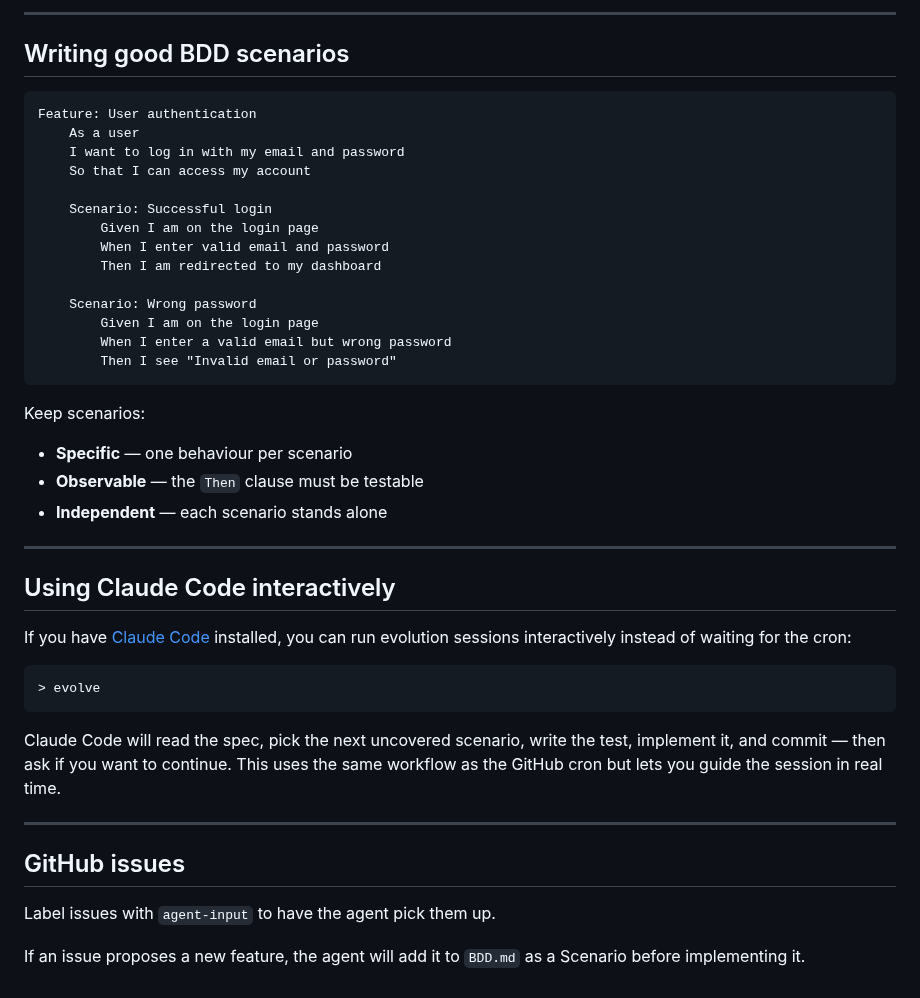
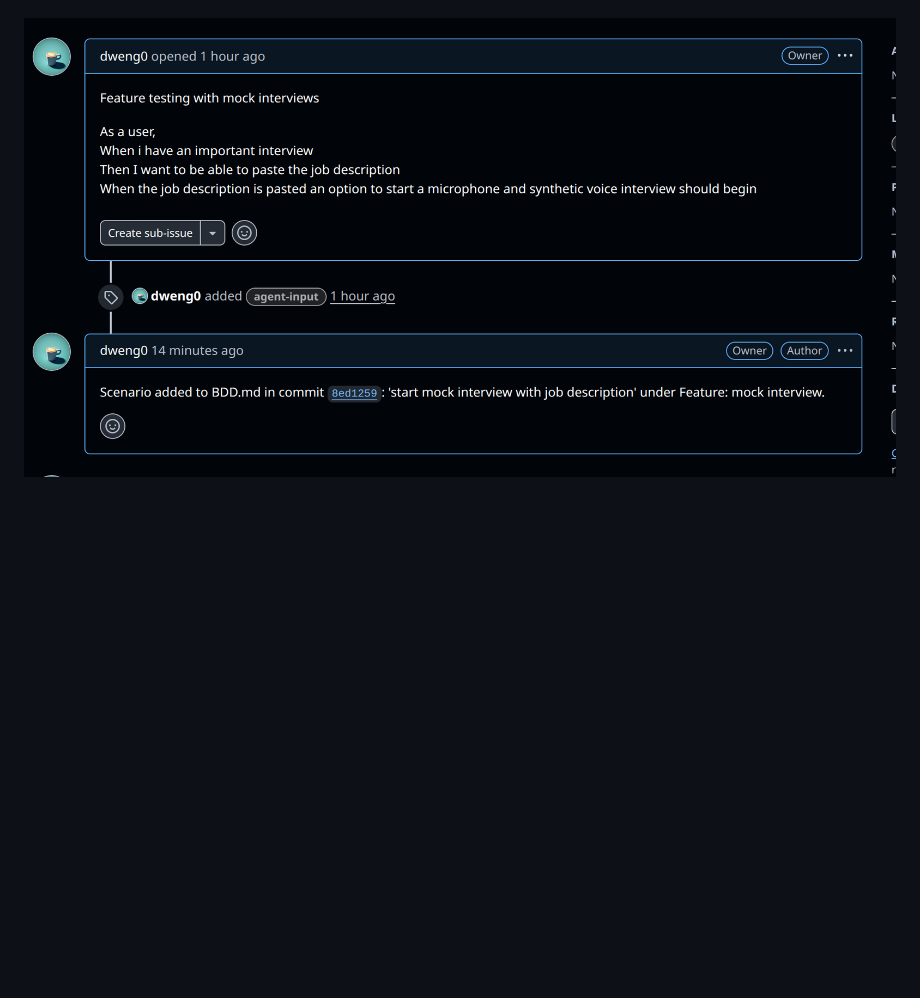
Before and after one commit to dweng0/Mooch, a Markdown page: README.md, the part around one of its changes. Drawn GitHub-style; pictures changed too: resources/responds-to-messages.png (added); blank space fills up the shorter version.

````diff
--- a/README.md
+++ b/README.md
@@ -142,46 +44 @@ Trigger manually: **Actions tab → Evolution → Run workflow**.
----
-
-## Writing good BDD scenarios
-
-```gherkin
-Feature: User authentication
-    As a user
-    I want to log in with my email and password
-    So that I can access my account
-
-    Scenario: Successful login
-        Given I am on the login page
-        When I enter valid email and password
-        Then I am redirected to my dashboard
-
-    Scenario: Wrong password
-        Given I am on the login page
-        When I enter a valid email but wrong password
-        Then I see "Invalid email or password"
-```
-
-Keep scenarios:
-
-- **Specific** — one behaviour per scenario
-- **Observable** — the `Then` clause must be testable
-- **Independent** — each scenario stands alone
-
----
-
-## Using Claude Code interactively
-
-If you have [Claude Code](https://claude.ai/code) installed, you can run evolution sessions interactively instead of waiting for the cron:
-
-```
-> evolve
-```
-
-Claude Code will read the spec, pick the next uncovered scenario, write the test, implement it, and commit — then ask if you want to continue. This uses the same workflow as the GitHub cron but lets you guide the session in real time.
-
----
-
-## GitHub issues
-
-Label issues with `agent-input` to have the agent pick them up.
-
-If an issue proposes a new feature, the agent will add it to `BDD.md` as a Scenario before implementing it.
+![Agent responds to issues](resources/responds-to-messages.png)
````
Also changed, not shown: other parts of README.md (+18 -116 lines), resources/cleanupshop.png (added), resources/commit-changes.png (added), resources/turns-owner-issues-into-BDD-features.png (added).
